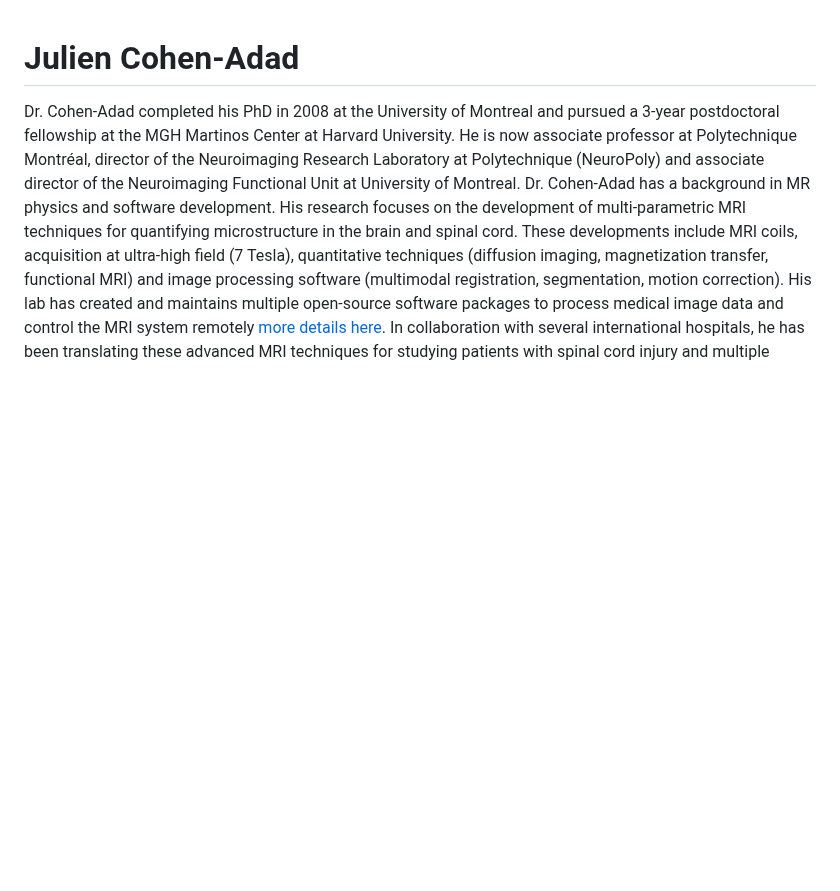
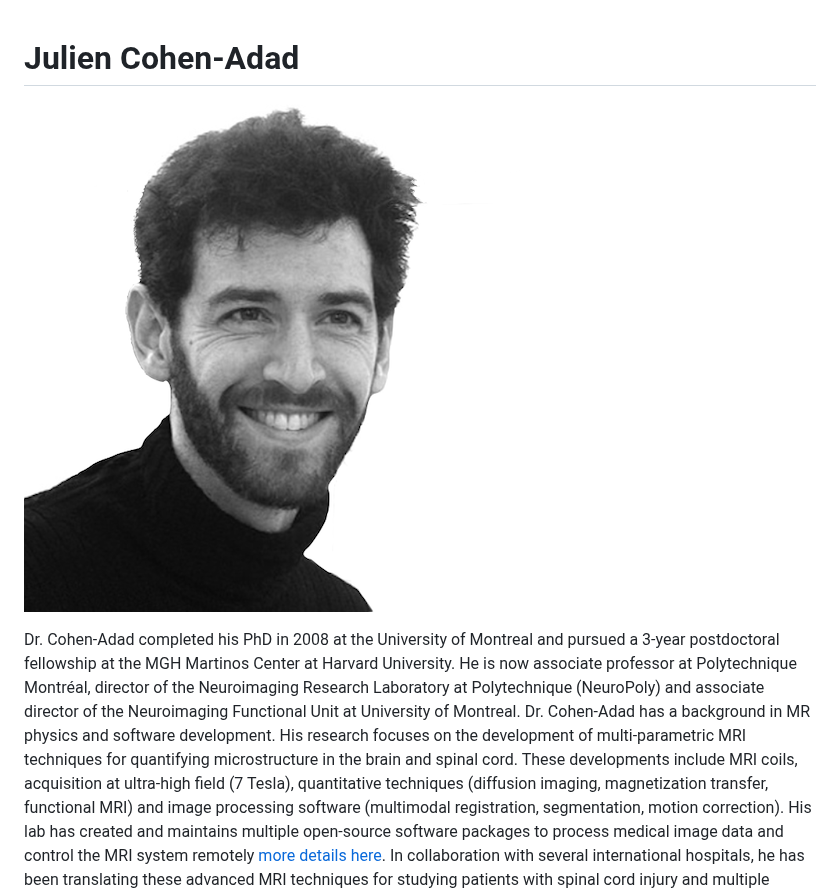
Before and after one commit to neuropoly/neuro.polymtl.ca, a Markdown page: people/faculty/julien-cohen-adad.md, the part around the change. Drawn GitHub-style; pictures changed too: .gitbook/assets/cohenadad_pic_square2.png (added); blank space fills up the shorter version.

Commit message:
GitBook: [master] one page and one asset modified

```diff
--- a/people/faculty/julien-cohen-adad.md
+++ b/people/faculty/julien-cohen-adad.md
@@ -1,4 +1,6 @@
 # Julien Cohen-Adad
+
+![](../../.gitbook/assets/cohenadad_pic_square2.png)
 
 Dr. Cohen-Adad completed his PhD in 2008 at the University of Montreal and pursued a 3-year postdoctoral fellowship at the MGH Martinos Center at Harvard University. He is now associate professor at Polytechnique Montréal, director of the Neuroimaging Research Laboratory at Polytechnique \(NeuroPoly\) and associate director of the Neuroimaging Functional Unit at University of Montreal. Dr. Cohen-Adad has a background in MR physics and software development. His research focuses on the development of multi-parametric MRI techniques for quantifying microstructure in the brain and spinal cord. These developments include MRI coils, acquisition at ultra-high field \(7 Tesla\), quantitative techniques \(diffusion imaging, magnetization transfer, functional MRI\) and image processing software \(multimodal registration, segmentation, motion correction\). His lab has created and maintains multiple open-source software packages to process medical image data and control the MRI system remotely [more details here](https://github.com/sponsors/neuropoly). In collaboration with several international hospitals, he has been translating these advanced MRI techniques for studying patients with spinal cord injury and multiple sclerosis. He has published over 130 articles, edited [the first book on quantitative MRI of the spinal cord \(Elsevier\)](http://www.sciencedirect.com/science/book/9780123969736) and has organized several workshops at international conferences \(OHBM, ISMRM\).
 
```
